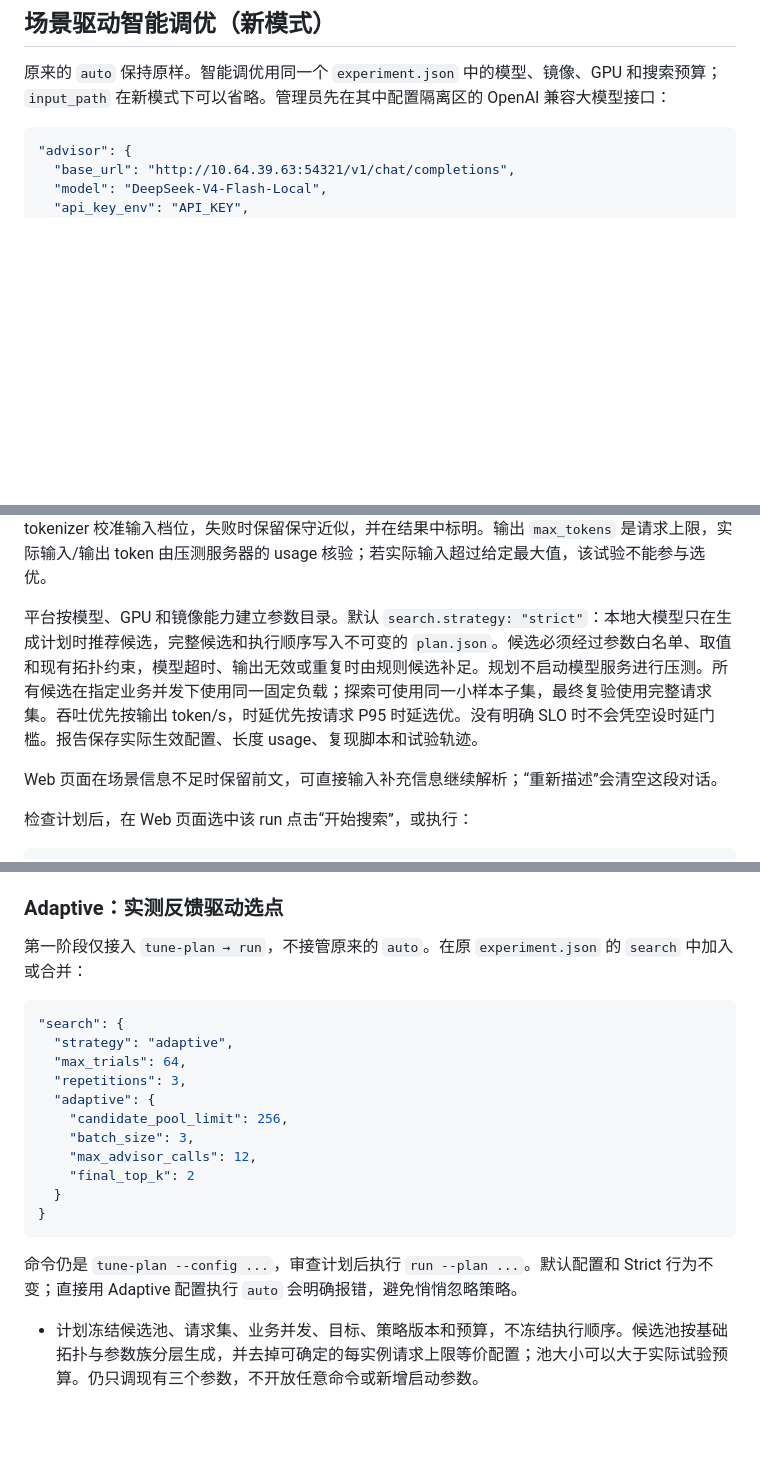
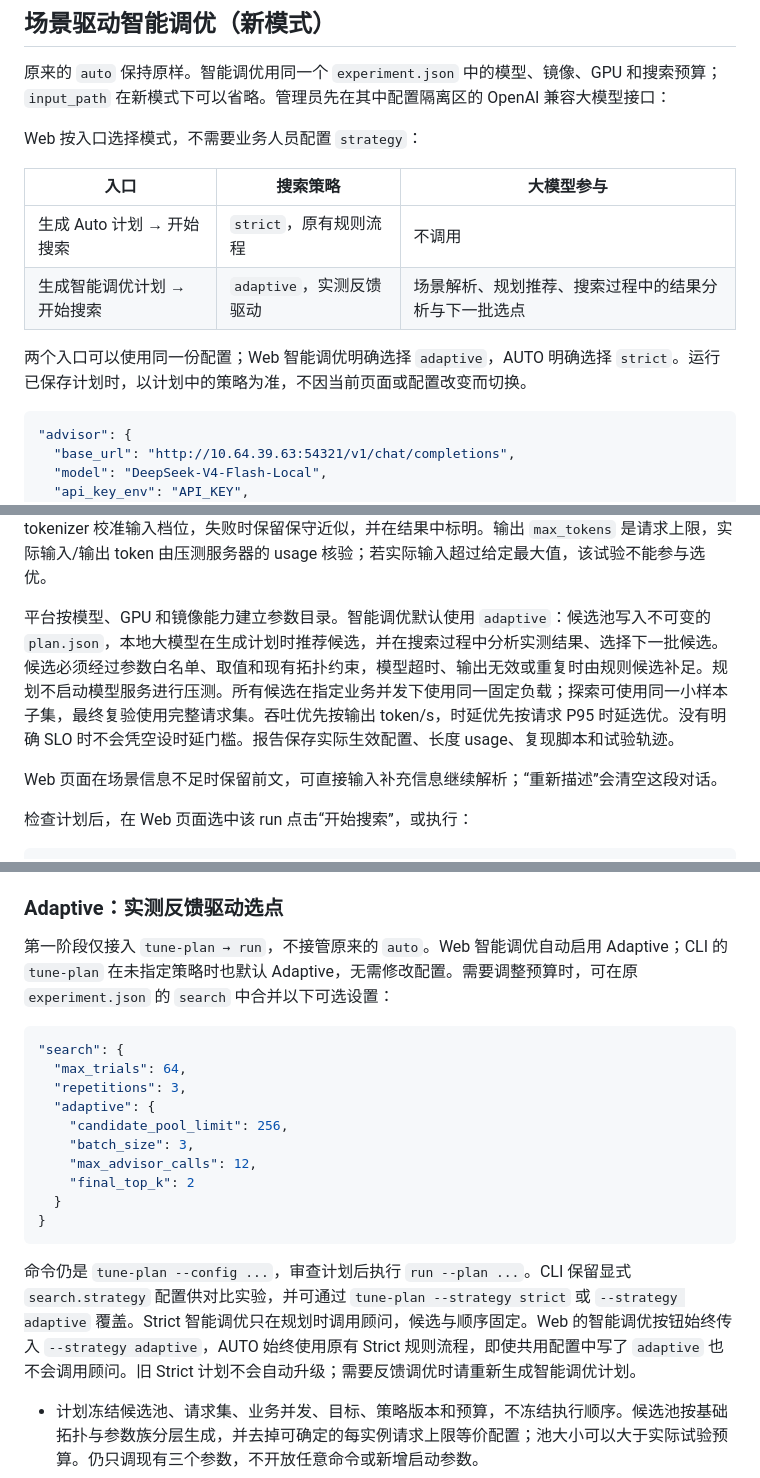
Before and after one commit to huayu513/LLMPerf, a Markdown page: README.md, 3 parts joined by grey strips. Drawn GitHub-style; blank space fills up the shorter version.

Commit message:
说明AUTO与智能调优的入口默认策略及旧计划兼容行为

````diff
--- a/README.md
+++ b/README.md
@@ -5,6 +5,15 @@
 ## 场景驱动智能调优（新模式）
 
 原来的 `auto` 保持原样。智能调优用同一个 `experiment.json` 中的模型、镜像、GPU 和搜索预算；`input_path` 在新模式下可以省略。管理员先在其中配置隔离区的 OpenAI 兼容大模型接口：
+
+Web 按入口选择模式，不需要业务人员配置 `strategy`：
+
+| 入口 | 搜索策略 | 大模型参与 |
+| --- | --- | --- |
+| 生成 Auto 计划 → 开始搜索 | `strict`，原有规则流程 | 不调用 |
+| 生成智能调优计划 → 开始搜索 | `adaptive`，实测反馈驱动 | 场景解析、规划推荐、搜索过程中的结果分析与下一批选点 |
+
+两个入口可以使用同一份配置；Web 智能调优明确选择 `adaptive`，AUTO 明确选择 `strict`。运行已保存计划时，以计划中的策略为准，不因当前页面或配置改变而切换。
 
 ```json
 "advisor": {
@@ -34,7 +43,7 @@ python3 benchctl.py tune-plan --config configs/experiment.json
 
 模型只提取最大输入 token、最大输出 token、业务并发和 `latency` / `throughput` 优先级。有缺项时返回一个追问，不修改配置；信息完整时平台校验数值并写入 `scenario`，随后每次 run 保存不可变快照。调优默认按输入与输出各三个长度档位的九种组合构造固定请求集；如需沿用 `input_path` 的原始 JSONL，执行 `tune-plan --use-captured`。生成负载时会尝试用目标镜像中的 checkpoint tokenizer 校准输入档位，失败时保留保守近似，并在结果中标明。输出 `max_tokens` 是请求上限，实际输入/输出 token 由压测服务器的 usage 核验；若实际输入超过给定最大值，该试验不能参与选优。
 
-平台按模型、GPU 和镜像能力建立参数目录。默认 `search.strategy: "strict"`：本地大模型只在生成计划时推荐候选，完整候选和执行顺序写入不可变的 `plan.json`。候选必须经过参数白名单、取值和现有拓扑约束，模型超时、输出无效或重复时由规则候选补足。规划不启动模型服务进行压测。所有候选在指定业务并发下使用同一固定负载；探索可使用同一小样本子集，最终复验使用完整请求集。吞吐优先按输出 token/s，时延优先按请求 P95 时延选优。没有明确 SLO 时不会凭空设时延门槛。报告保存实际生效配置、长度 usage、复现脚本和试验轨迹。
+平台按模型、GPU 和镜像能力建立参数目录。智能调优默认使用 `adaptive`：候选池写入不可变的 `plan.json`，本地大模型在生成计划时推荐候选，并在搜索过程中分析实测结果、选择下一批候选。候选必须经过参数白名单、取值和现有拓扑约束，模型超时、输出无效或重复时由规则候选补足。规划不启动模型服务进行压测。所有候选在指定业务并发下使用同一固定负载；探索可使用同一小样本子集，最终复验使用完整请求集。吞吐优先按输出 token/s，时延优先按请求 P95 时延选优。没有明确 SLO 时不会凭空设时延门槛。报告保存实际生效配置、长度 usage、复现脚本和试验轨迹。
 
 Web 页面在场景信息不足时保留前文，可直接输入补充信息继续解析；“重新描述”会清空这段对话。
 
@@ -48,11 +57,10 @@ python3 benchctl.py run --plan /path/to/result-dir/plan.json
 
 ### Adaptive：实测反馈驱动选点
 
-第一阶段仅接入 `tune-plan → run`，不接管原来的 `auto`。在原 `experiment.json` 的 `search` 中加入或合并：
+第一阶段仅接入 `tune-plan → run`，不接管原来的 `auto`。Web 智能调优自动启用 Adaptive；CLI 的 `tune-plan` 在未指定策略时也默认 Adaptive，无需修改配置。需要调整预算时，可在原 `experiment.json` 的 `search` 中合并以下可选设置：
 
 ```json
 "search": {
-  "strategy": "adaptive",
   "max_trials": 64,
   "repetitions": 3,
   "adaptive": {
@@ -64,7 +72,7 @@ python3 benchctl.py run --plan /path/to/result-dir/plan.json
 }
 ```
 
-命令仍是 `tune-plan --config ...`，审查计划后执行 `run --plan ...`。默认配置和 Strict 行为不变；直接用 Adaptive 配置执行 `auto` 会明确报错，避免悄悄忽略策略。
+命令仍是 `tune-plan --config ...`，审查计划后执行 `run --plan ...`。CLI 保留显式 `search.strategy` 配置供对比实验，并可通过 `tune-plan --strategy strict` 或 `--strategy adaptive` 覆盖。Strict 智能调优只在规划时调用顾问，候选与顺序固定。Web 的智能调优按钮始终传入 `--strategy adaptive`，AUTO 始终使用原有 Strict 规则流程，即使共用配置中写了 `adaptive` 也不会调用顾问。旧 Strict 计划不会自动升级；需要反馈调优时请重新生成智能调优计划。
 
 - 计划冻结候选池、请求集、业务并发、目标、策略版本和预算，不冻结执行顺序。候选池按基础拓扑与参数族分层生成，并去掉可确定的每实例请求上限等价配置；池大小可以大于实际试验预算。仍只调现有三个参数，不开放任意命令或新增启动参数。
 - 先测基线及代表性配置，每批默认三次探索后调用反馈顾问；首次出现新的失败类型可提前结束批次，进行诊断选点。顾问接收环境摘要、吞吐/P95/TTFT/TPOT、实际配置差异、实际长度、脱敏日志尾部和剩余预算，在最多 24 个合法未测候选的 shortlist 中选择下一批。诊断是待验证假设，不改变结果有效性或 backend 封禁规则。
````
Also changed, not shown: web/README.md (+7 -1 lines).
